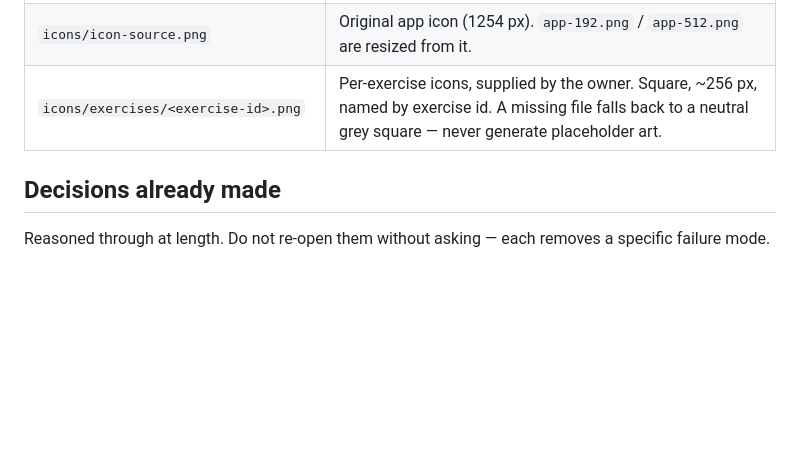
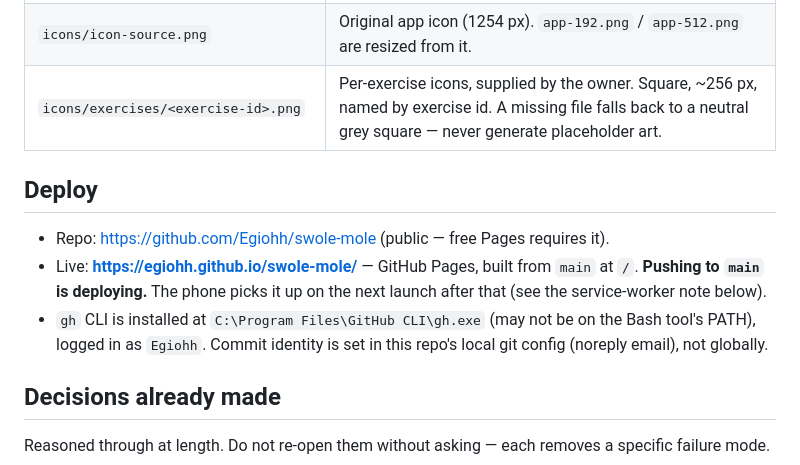
Before and after one commit to Egiohh/swole-mole, a Markdown page: CLAUDE.md, the part around the change. GitHub-like rendering; blank space fills up the shorter version.

Commit message:
Document deploy setup in CLAUDE.md
Co-Authored-By: Claude Opus 5.5 <noreply@anthropic.com>

```diff
--- a/CLAUDE.md
+++ b/CLAUDE.md
@@ -24,6 +24,16 @@ supersedes that spec.
 | `tools/sync_data.py` | Re-copies the four data files. Run `python tools/sync_data.py` whenever the data project changes. |
 | `icons/icon-source.png` | Original app icon (1254 px). `app-192.png` / `app-512.png` are resized from it. |
 | `icons/exercises/<exercise-id>.png` | Per-exercise icons, supplied by the owner. Square, ~256 px, named by exercise id. A missing file falls back to a neutral grey square — never generate placeholder art. |
+
+## Deploy
+
+- Repo: https://github.com/Egiohh/swole-mole (public — free Pages requires it).
+- Live: **https://egiohh.github.io/swole-mole/** — GitHub Pages, built from
+  `main` at `/`. **Pushing to `main` is deploying.** The phone picks it up on
+  the next launch after that (see the service-worker note below).
+- `gh` CLI is installed at `C:\Program Files\GitHub CLI\gh.exe` (may not be on
+  the Bash tool's PATH), logged in as `Egiohh`. Commit identity is set in this
+  repo's local git config (noreply email), not globally.
 
 ## Decisions already made
 
```
